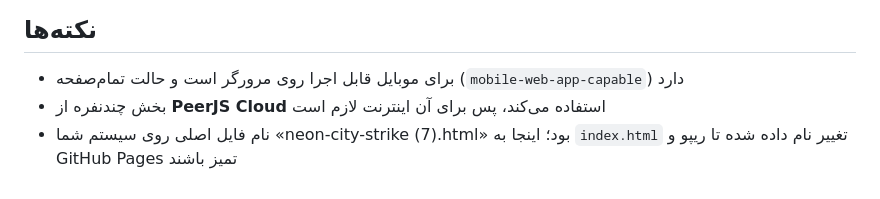
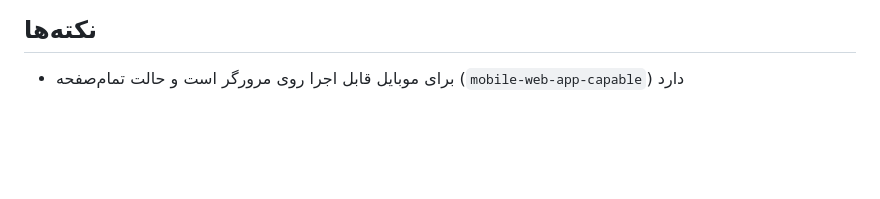
Before and after one commit to Ekkh1300/neon-city-strike, a Markdown page: README.md, the part around the change. Drawn GitHub-style; blank space fills up the shorter version.

```diff
--- a/README.md
+++ b/README.md
@@ -85,6 +85,3 @@ preview.png  تصویر منو
 ## نکته‌ها
 
 - برای موبایل قابل اجرا روی مرورگر است و حالت تمام‌صفحه (`mobile-web-app-capable`) دارد
-- بخش چندنفره از **PeerJS Cloud** استفاده می‌کند، پس برای آن اینترنت لازم است
-- نام فایل اصلی روی سیستم شما «neon-city-strike (7).html» بود؛ اینجا به `index.html`
-  تغییر نام داده شده تا ریپو و GitHub Pages تمیز باشند
```
